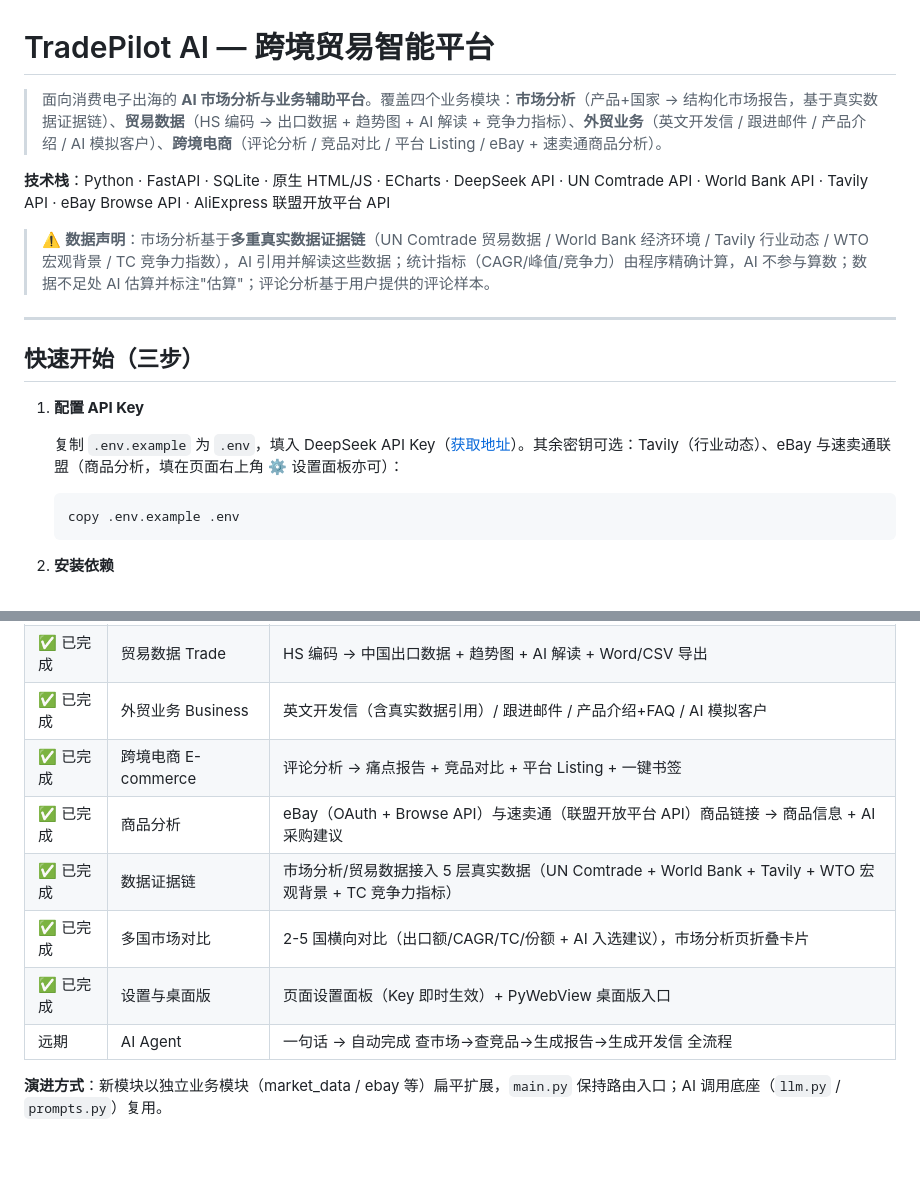
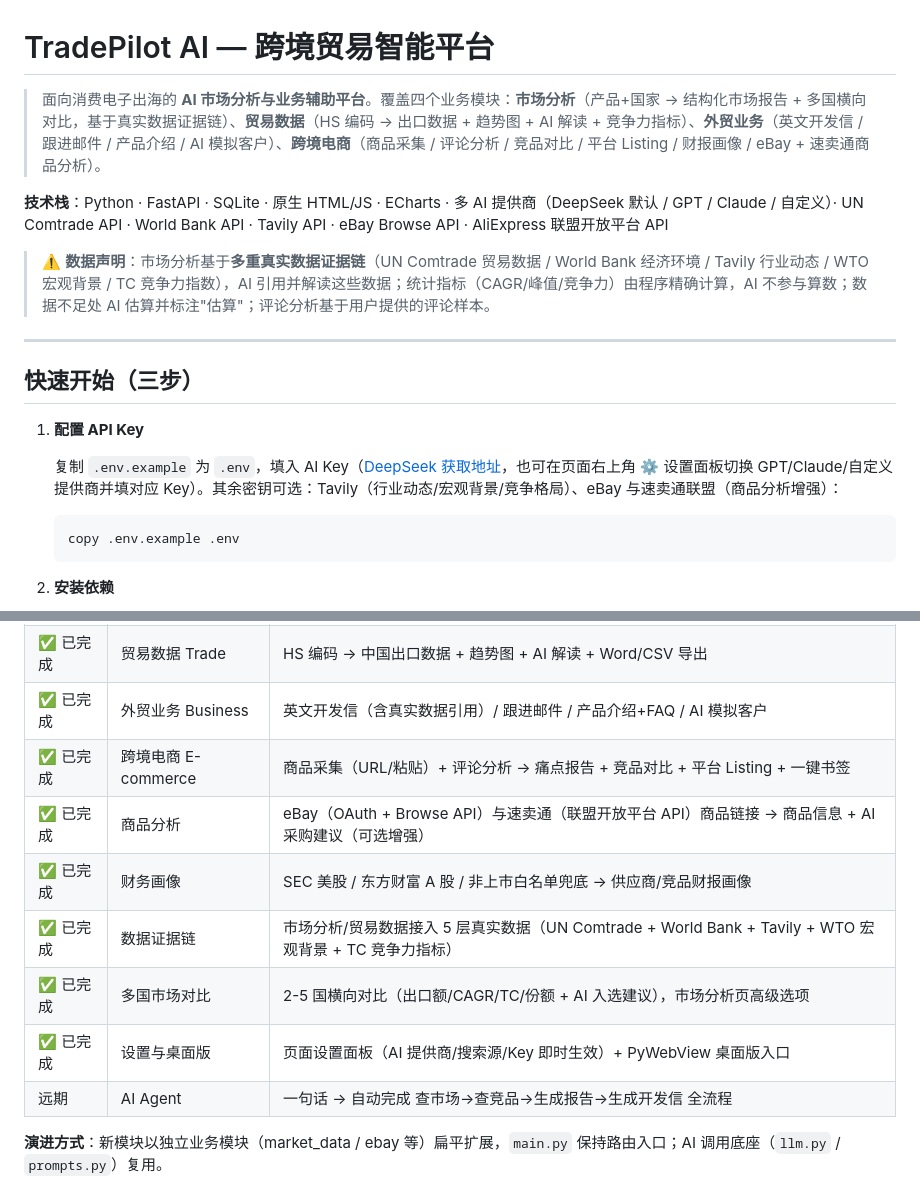
Before and after one commit to MLINK-70/TradePilot-AI, a Markdown page: README.md, 2 parts joined by grey strips. Rendered like a GitHub page; blank space fills up the shorter version.

````diff
--- a/README.md
+++ b/README.md
@@ -1,8 +1,8 @@
 # TradePilot AI — 跨境贸易智能平台
 
-> 面向消费电子出海的 **AI 市场分析与业务辅助平台**。覆盖四个业务模块：**市场分析**（产品+国家 → 结构化市场报告，基于真实数据证据链）、**贸易数据**（HS 编码 → 出口数据 + 趋势图 + AI 解读 + 竞争力指标）、**外贸业务**（英文开发信 / 跟进邮件 / 产品介绍 / AI 模拟客户）、**跨境电商**（评论分析 / 竞品对比 / 平台 Listing / eBay + 速卖通商品分析）。
+> 面向消费电子出海的 **AI 市场分析与业务辅助平台**。覆盖四个业务模块：**市场分析**（产品+国家 → 结构化市场报告 + 多国横向对比，基于真实数据证据链）、**贸易数据**（HS 编码 → 出口数据 + 趋势图 + AI 解读 + 竞争力指标）、**外贸业务**（英文开发信 / 跟进邮件 / 产品介绍 / AI 模拟客户）、**跨境电商**（商品采集 / 评论分析 / 竞品对比 / 平台 Listing / 财报画像 / eBay + 速卖通商品分析）。
 
-**技术栈**：Python · FastAPI · SQLite · 原生 HTML/JS · ECharts · DeepSeek API · UN Comtrade API · World Bank API · Tavily API · eBay Browse API · AliExpress 联盟开放平台 API
+**技术栈**：Python · FastAPI · SQLite · 原生 HTML/JS · ECharts · 多 AI 提供商（DeepSeek 默认 / GPT / Claude / 自定义）· UN Comtrade API · World Bank API · Tavily API · eBay Browse API · AliExpress 联盟开放平台 API
 
 > ⚠️ **数据声明**：市场分析基于**多重真实数据证据链**（UN Comtrade 贸易数据 / World Bank 经济环境 / Tavily 行业动态 / WTO 宏观背景 / TC 竞争力指数），AI 引用并解读这些数据；统计指标（CAGR/峰值/竞争力）由程序精确计算，AI 不参与算数；数据不足处 AI 估算并标注"估算"；评论分析基于用户提供的评论样本。
 
@@ -12,7 +12,7 @@
 
 1. **配置 API Key**
 
-   复制 `.env.example` 为 `.env`，填入 DeepSeek API Key（[获取地址](https://platform.deepseek.com/api_keys)）。其余密钥可选：Tavily（行业动态）、eBay 与速卖通联盟（商品分析，填在页面右上角 ⚙️ 设置面板亦可）：
+   复制 `.env.example` 为 `.env`，填入 AI Key（[DeepSeek 获取地址](https://platform.deepseek.com/api_keys)，也可在页面右上角 ⚙️ 设置面板切换 GPT/Claude/自定义提供商并填对应 Key）。其余密钥可选：Tavily（行业动态/宏观背景/竞争格局）、eBay 与速卖通联盟（商品分析增强）：
 
    ```bash
    copy .env.example .env
@@ -143,11 +162,12 @@
 | ✅ 已完成 | 市场分析 Research | 产品 + 国家 → 结构化市场报告（9 字段：摘要五段式/规模/趋势/品牌点评/画像/法规风险/行动路线/展望） |
 | ✅ 已完成 | 贸易数据 Trade | HS 编码 → 中国出口数据 + 趋势图 + AI 解读 + Word/CSV 导出 |
 | ✅ 已完成 | 外贸业务 Business | 英文开发信（含真实数据引用）/ 跟进邮件 / 产品介绍+FAQ / AI 模拟客户 |
-| ✅ 已完成 | 跨境电商 E-commerce | 评论分析 → 痛点报告 + 竞品对比 + 平台 Listing + 一键书签 |
-| ✅ 已完成 | 商品分析 | eBay（OAuth + Browse API）与速卖通（联盟开放平台 API）商品链接 → 商品信息 + AI 采购建议 |
+| ✅ 已完成 | 跨境电商 E-commerce | 商品采集（URL/粘贴）+ 评论分析 → 痛点报告 + 竞品对比 + 平台 Listing + 一键书签 |
+| ✅ 已完成 | 商品分析 | eBay（OAuth + Browse API）与速卖通（联盟开放平台 API）商品链接 → 商品信息 + AI 采购建议（可选增强） |
+| ✅ 已完成 | 财务画像 | SEC 美股 / 东方财富 A 股 / 非上市白名单兜底 → 供应商/竞品财报画像 |
 | ✅ 已完成 | 数据证据链 | 市场分析/贸易数据接入 5 层真实数据（UN Comtrade + World Bank + Tavily + WTO 宏观背景 + TC 竞争力指标） |
-| ✅ 已完成 | 多国市场对比 | 2-5 国横向对比（出口额/CAGR/TC/份额 + AI 入选建议），市场分析页折叠卡片 |
-| ✅ 已完成 | 设置与桌面版 | 页面设置面板（Key 即时生效）+ PyWebView 桌面版入口 |
+| ✅ 已完成 | 多国市场对比 | 2-5 国横向对比（出口额/CAGR/TC/份额 + AI 入选建议），市场分析页高级选项 |
+| ✅ 已完成 | 设置与桌面版 | 页面设置面板（AI 提供商/搜索源/Key 即时生效）+ PyWebView 桌面版入口 |
 | 远期 | AI Agent | 一句话 → 自动完成 查市场→查竞品→生成报告→生成开发信 全流程 |
 
 **演进方式**：新模块以独立业务模块（market_data / ebay 等）扁平扩展，`main.py` 保持路由入口；AI 调用底座（`llm.py` / `prompts.py`）复用。
````
Also changed, not shown: other parts of README.md (+26 -7 lines).
